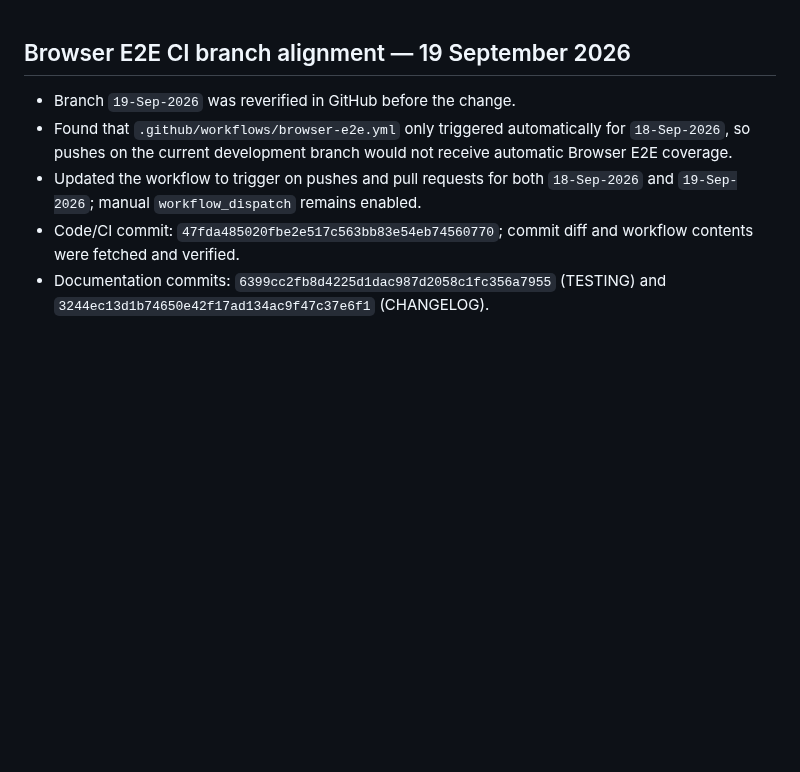
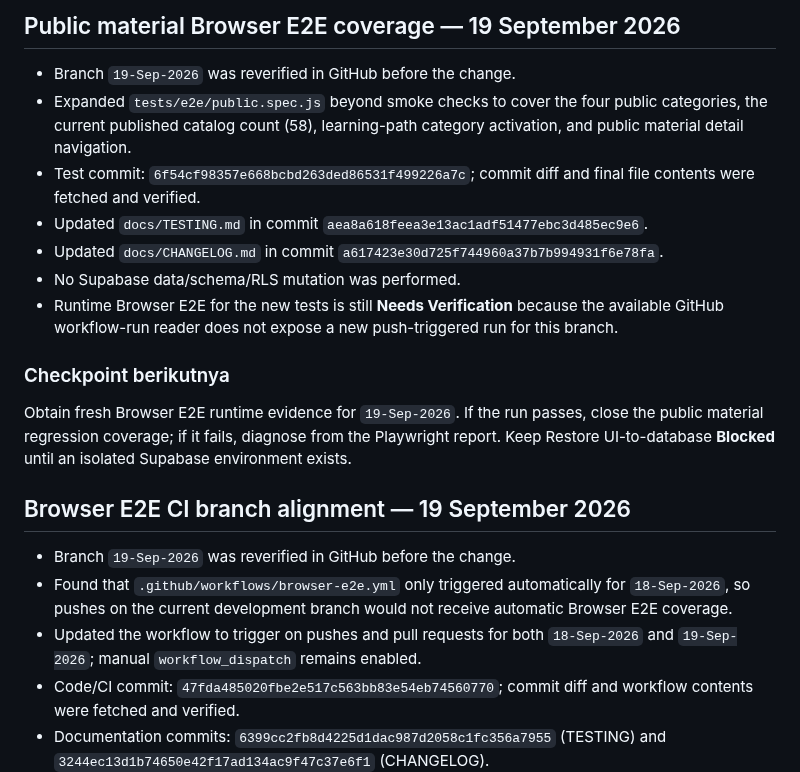
Before and after one commit to kryznanet/learn, a Markdown page: docs/PROJECT-STATUS.md, the part around the change. GitHub-like rendering; blank space fills up the shorter version.

Commit message:
docs: checkpoint public material E2E coverage

```diff
--- a/docs/PROJECT-STATUS.md
+++ b/docs/PROJECT-STATUS.md
@@ -1,3 +1,17 @@
+## Public material Browser E2E coverage — 19 September 2026
+
+- Branch `19-Sep-2026` was reverified in GitHub before the change.
+- Expanded `tests/e2e/public.spec.js` beyond smoke checks to cover the four public categories, the current published catalog count (58), learning-path category activation, and public material detail navigation.
+- Test commit: `6f54cf98357e668bcbd263ded86531f499226a7c`; commit diff and final file contents were fetched and verified.
+- Updated `docs/TESTING.md` in commit `aea8a618feea3e13ac1adf51477ebc3d485ec9e6`.
+- Updated `docs/CHANGELOG.md` in commit `a617423e30d725f744960a37b7b994931f6e78fa`.
+- No Supabase data/schema/RLS mutation was performed.
+- Runtime Browser E2E for the new tests is still **Needs Verification** because the available GitHub workflow-run reader does not expose a new push-triggered run for this branch.
+
+### Checkpoint berikutnya
+
+Obtain fresh Browser E2E runtime evidence for `19-Sep-2026`. If the run passes, close the public material regression coverage; if it fails, diagnose from the Playwright report. Keep Restore UI-to-database **Blocked** until an isolated Supabase environment exists.
+
 ## Browser E2E CI branch alignment — 19 September 2026
 
 - Branch `19-Sep-2026` was reverified in GitHub before the change.
```
